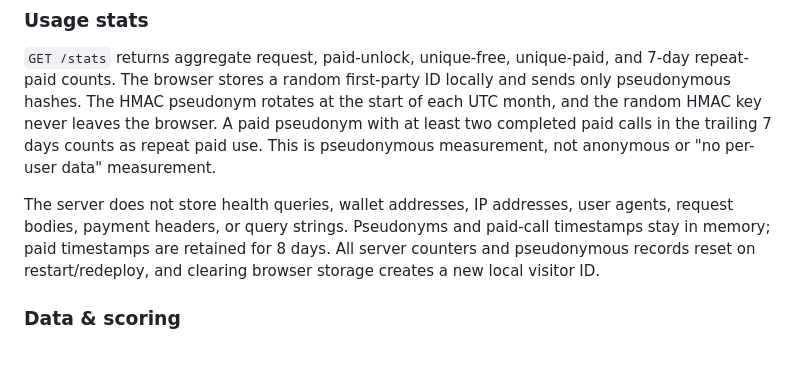
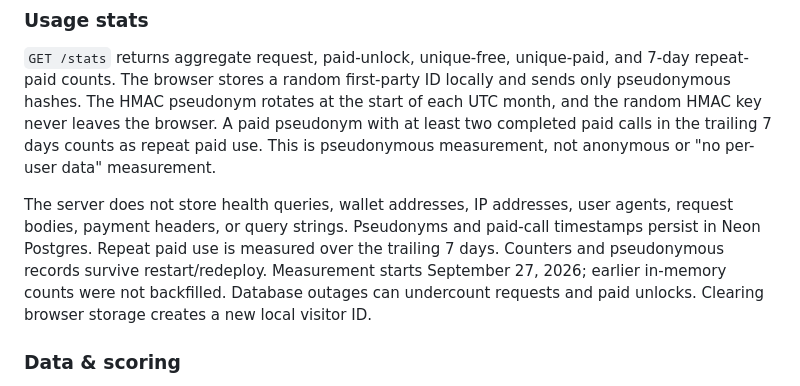
Before and after one commit to chilies4114/GLP1LAUNCH, a Markdown page: README.md, the part around the change. Drawn GitHub-style; blank space fills up the shorter version.

Commit message:
Document persistent launch metrics
Correct stale README storage and reset descriptions to match the deployed Neon metrics implementation.

```diff
--- a/README.md
+++ b/README.md
@@ -57,9 +57,11 @@ paid calls in the trailing 7 days counts as repeat paid use. This is pseudonymou
 
 The server does not store health queries, wallet addresses, IP addresses, user
 agents, request bodies, payment headers, or query strings. Pseudonyms and
-paid-call timestamps stay in memory; paid timestamps are retained for 8 days. All
-server counters and pseudonymous records reset on restart/redeploy, and clearing
-browser storage creates a new local visitor ID.
+paid-call timestamps persist in Neon Postgres. Repeat paid use is measured over the trailing 7 days.
+Counters and pseudonymous records survive restart/redeploy. Measurement starts
+September 27, 2026; earlier in-memory counts were not backfilled. Database outages
+can undercount requests and paid unlocks. Clearing browser storage creates a new
+local visitor ID.
 
 ### Data & scoring
 Every premium answer cites named sources with links. `trending_score` is an
```
